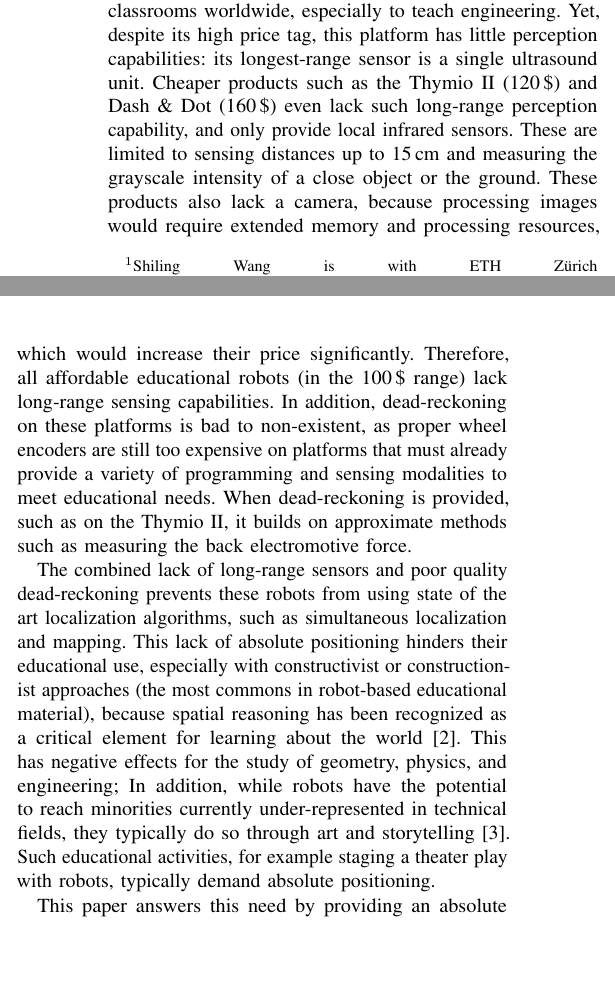
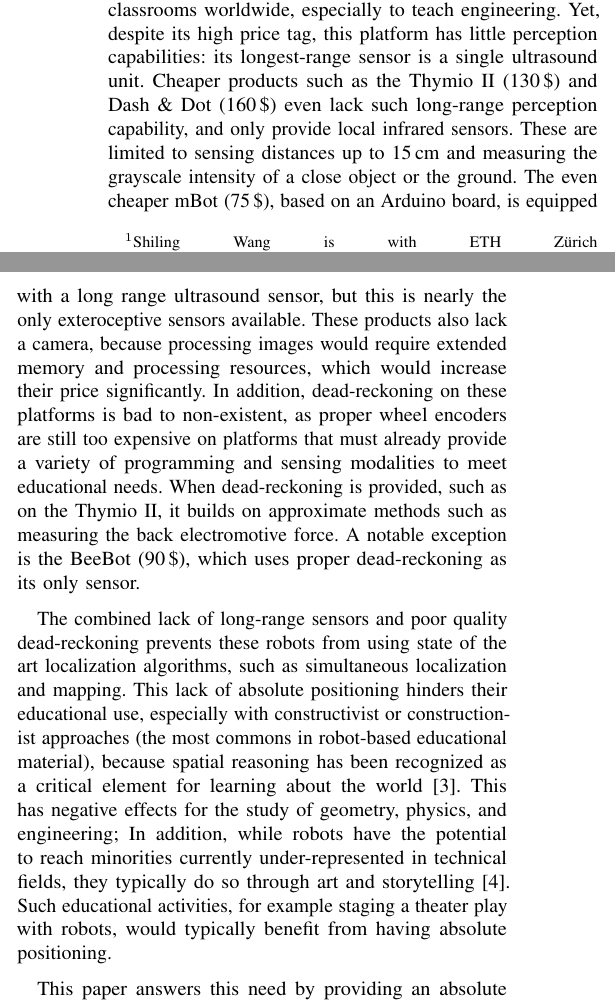
Before and after one commit to epfl-mobots/thymio-ground-localisation, a LaTeX paper (article/thymio-localisation-iros.tex): two parts of the columns of page 1 of 9, joined at a grey line, cut so that both start at the same text, the shorter picture padded with empty space. Compiled offline with pdfLaTeX.

Commit message:
Adjustments in mention of existing robots and motivation

```diff
--- a/article/thymio-localisation-iros.tex
+++ b/article/thymio-localisation-iros.tex
@@ -77,25 +77,25 @@ These results show that by enabling a new range of educational activities, our s
 Driven by consumer products, the technologies of electronics, motor and battery have made tremendous progress in the last decades.
 They are now widely available at prices making affordable mobile robots a reality.
 This opens many new opportunities, in particular in the educational context.
-Robots have been shown to be effective in supporting the teaching of knowledge in fields such as mathematics, physics, computer science and engineering; and of skills such as problem solving and introduction to the scientific method~\cite{benitti2012explorin}.
+Robots have been shown to be effective in supporting the teaching of knowledge in fields such as mathematics, physics, computer science and engineering; and of skills such as problem solving and introduction to the scientific method~\cite{benitti2012explorin, karim2015review}.
 
 Programmable platforms in the 300--400\,\$ price range, such as the LEGO Mindstorms, have been successfully used in classrooms worldwide, especially to teach engineering.
 % FIXME: fuzzy grammar in link
 Yet, despite its high price tag, this platform has little perception capabilities: its longest-range sensor is a single ultrasound unit.
-Cheaper products such as the Thymio~II (120\,\$) and Dash \& Dot (160\,\$) even lack such long-range perception capability, and only provide local infrared sensors.
+Cheaper products such as the Thymio~II (130\,\$) and Dash \& Dot (160\,\$) even lack such long-range perception capability, and only provide local infrared sensors.
 These are limited to sensing distances up to 15\,cm and measuring the grayscale intensity of a close object or the ground.
+The even cheaper mBot (75\,\$), based on an Arduino board, is equipped with a long range ultrasound sensor, but this is nearly the only exteroceptive sensors available.
 These products also lack a camera, because processing images would require extended memory and processing resources, which would increase their price significantly.
-Therefore, all affordable educational robots (in the 100\,\$ range) lack long-range sensing capabilities.
 In addition, dead-reckoning on these platforms is bad to non-existent, as proper wheel encoders are still too expensive on platforms that must already provide a variety of programming and sensing modalities to meet educational needs.
 When dead-reckoning is provided, such as on the Thymio~II, it builds on approximate methods such as measuring the back electromotive force.
-% A notable exception is the BeeBot, which uses proper dead-reckoning as its only sensor.
+A notable exception is the BeeBot (90\,\$), which uses proper dead-reckoning as its only sensor.
 % But this robot can only follow pre-programmed trajectories, it is not able to react to external events.
 
 The combined lack of long-range sensors and poor quality dead-reckoning prevents these robots from using state of the art localization algorithms, such as simultaneous localization and mapping.
 This lack of absolute positioning hinders their educational use, especially with constructivist or constructionist approaches (the most commons in robot-based educational material), because spatial reasoning has been recognized as a critical element for learning about the world~\cite{lesh2003beyond}.
 This has negative effects for the study of geometry, physics, and engineering;
 In addition, while robots have the potential to reach minorities currently under-represented in technical fields, they typically do so through art and storytelling~\cite{szecsei2015girls}.
-Such educational activities, for example staging a theater play with robots, typically demand absolute positioning.
+Such educational activities, for example staging a theater play with robots, would typically benefit from having absolute positioning.
 
 \begin{figure}
 \includegraphics[width=\columnwidth]{process_creation_col_small}
```
Also changed, not shown: article/thymio-localisation-iros.bib (+14 -0 lines), article/thymio-localisation-iros.tex (4 more changed lines).
